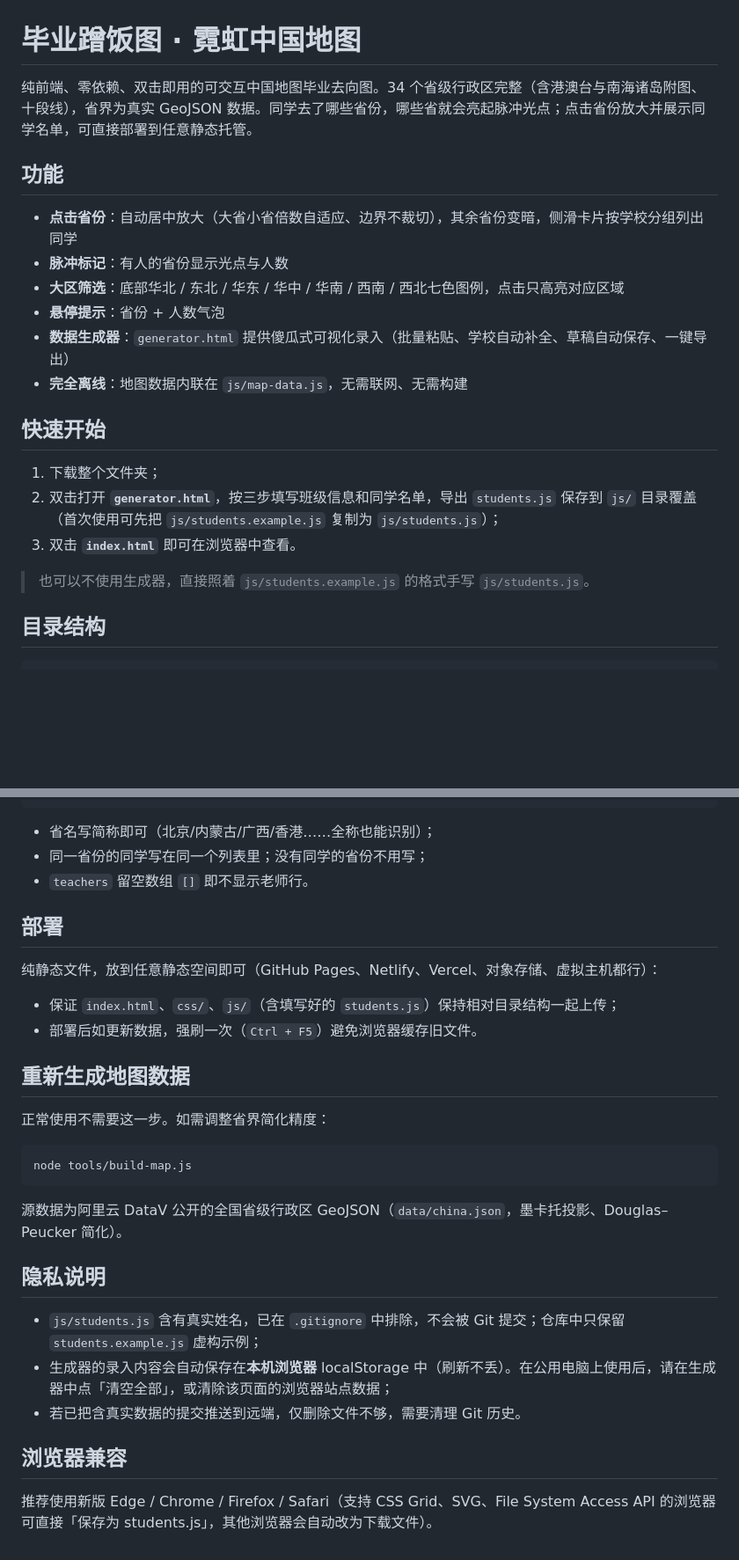
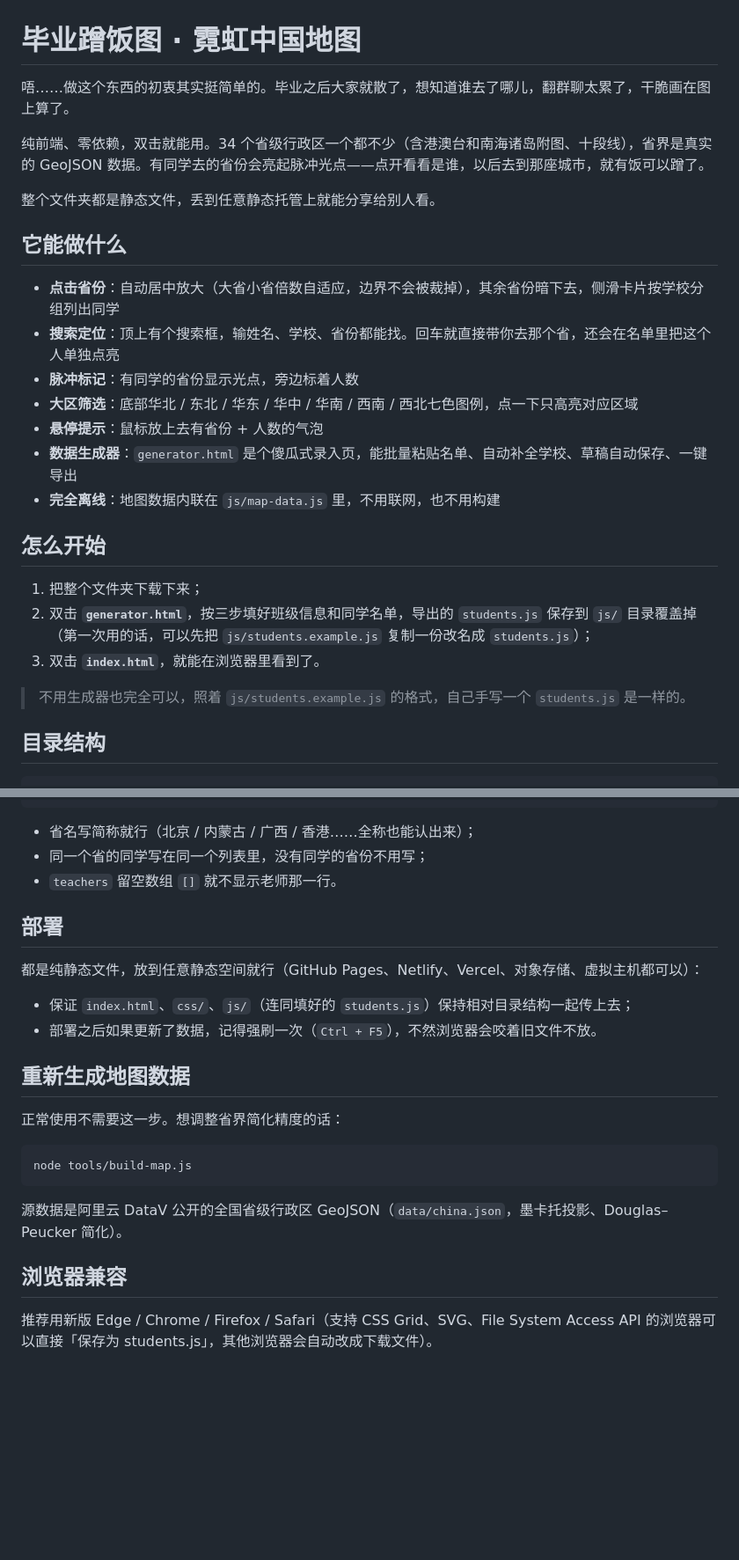
Before and after one commit to Yukiko-Official/cengfan-map, a Markdown page: README.md, 2 parts joined by grey strips. Shown at 88% size. Rendered like a GitHub page; blank space fills up the shorter version.

````diff
--- a/README.md
+++ b/README.md
@@ -1,23 +1,28 @@
 # 毕业蹭饭图 · 霓虹中国地图
 
-纯前端、零依赖、双击即用的可交互中国地图毕业去向图。34 个省级行政区完整（含港澳台与南海诸岛附图、十段线），省界为真实 GeoJSON 数据。同学去了哪些省份，哪些省就会亮起脉冲光点；点击省份放大并展示同学名单，可直接部署到任意静态托管。
+唔……做这个东西的初衷其实挺简单的。毕业之后大家就散了，想知道谁去了哪儿，翻群聊太累了，干脆画在图上算了。
 
-## 功能
+纯前端、零依赖，双击就能用。34 个省级行政区一个都不少（含港澳台和南海诸岛附图、十段线），省界是真实的 GeoJSON 数据。有同学去的省份会亮起脉冲光点——点开看看是谁，以后去到那座城市，就有饭可以蹭了。
 
-- **点击省份**：自动居中放大（大省小省倍数自适应、边界不裁切），其余省份变暗，侧滑卡片按学校分组列出同学
-- **脉冲标记**：有人的省份显示光点与人数
-- **大区筛选**：底部华北 / 东北 / 华东 / 华中 / 华南 / 西南 / 西北七色图例，点击只高亮对应区域
-- **悬停提示**：省份 + 人数气泡
-- **数据生成器**：`generator.html` 提供傻瓜式可视化录入（批量粘贴、学校自动补全、草稿自动保存、一键导出）
-- **完全离线**：地图数据内联在 `js/map-data.js`，无需联网、无需构建
+整个文件夹都是静态文件，丢到任意静态托管上就能分享给别人看。
 
-## 快速开始
+## 它能做什么
 
-1. 下载整个文件夹；
-2. 双击打开 **`generator.html`**，按三步填写班级信息和同学名单，导出 `students.js` 保存到 `js/` 目录覆盖（首次使用可先把 `js/students.example.js` 复制为 `js/students.js`）；
-3. 双击 **`index.html`** 即可在浏览器中查看。
+- **点击省份**：自动居中放大（大省小省倍数自适应，边界不会被裁掉），其余省份暗下去，侧滑卡片按学校分组列出同学
+- **搜索定位**：顶上有个搜索框，输姓名、学校、省份都能找。回车就直接带你去那个省，还会在名单里把这个人单独点亮
+- **脉冲标记**：有同学的省份显示光点，旁边标着人数
+- **大区筛选**：底部华北 / 东北 / 华东 / 华中 / 华南 / 西南 / 西北七色图例，点一下只高亮对应区域
+- **悬停提示**：鼠标放上去有省份 + 人数的气泡
+- **数据生成器**：`generator.html` 是个傻瓜式录入页，能批量粘贴名单、自动补全学校、草稿自动保存、一键导出
+- **完全离线**：地图数据内联在 `js/map-data.js` 里，不用联网，也不用构建
 
-> 也可以不使用生成器，直接照着 `js/students.example.js` 的格式手写 `js/students.js`。
+## 怎么开始
+
+1. 把整个文件夹下载下来；
+2. 双击 **`generator.html`**，按三步填好班级信息和同学名单，导出的 `students.js` 保存到 `js/` 目录覆盖掉（第一次用的话，可以先把 `js/students.example.js` 复制一份改名成 `students.js`）；
+3. 双击 **`index.html`**，就能在浏览器里看到了。
+
+> 不用生成器也完全可以，照着 `js/students.example.js` 的格式，自己手写一个 `students.js` 是一样的。
 
 ## 目录结构
 
@@ -60,33 +65,27 @@ const STUDENTS = {
 };
 ```
 
-- 省名写简称即可（北京/内蒙古/广西/香港……全称也能识别）；
-- 同一省份的同学写在同一个列表里；没有同学的省份不用写；
-- `teachers` 留空数组 `[]` 即不显示老师行。
+- 省名写简称就行（北京 / 内蒙古 / 广西 / 香港……全称也能认出来）；
+- 同一个省的同学写在同一个列表里，没有同学的省份不用写；
+- `teachers` 留空数组 `[]` 就不显示老师那一行。
 
 ## 部署
 
-纯静态文件，放到任意静态空间即可（GitHub Pages、Netlify、Vercel、对象存储、虚拟主机都行）：
+都是纯静态文件，放到任意静态空间就行（GitHub Pages、Netlify、Vercel、对象存储、虚拟主机都可以）：
 
-- 保证 `index.html`、`css/`、`js/`（含填写好的 `students.js`）保持相对目录结构一起上传；
-- 部署后如更新数据，强刷一次（`Ctrl + F5`）避免浏览器缓存旧文件。
+- 保证 `index.html`、`css/`、`js/`（连同填好的 `students.js`）保持相对目录结构一起传上去；
+- 部署之后如果更新了数据，记得强刷一次（`Ctrl + F5`），不然浏览器会咬着旧文件不放。
 
 ## 重新生成地图数据
 
-正常使用不需要这一步。如需调整省界简化精度：
+正常使用不需要这一步。想调整省界简化精度的话：
 
 ```bash
 node tools/build-map.js
 ```
 
-源数据为阿里云 DataV 公开的全国省级行政区 GeoJSON（`data/china.json`，墨卡托投影、Douglas–Peucker 简化）。
-
-## 隐私说明
-
-- `js/students.js` 含有真实姓名，已在 `.gitignore` 中排除，不会被 Git 提交；仓库中只保留 `students.example.js` 虚构示例；
-- 生成器的录入内容会自动保存在**本机浏览器** localStorage 中（刷新不丢）。在公用电脑上使用后，请在生成器中点「清空全部」，或清除该页面的浏览器站点数据；
-- 若已把含真实数据的提交推送到远端，仅删除文件不够，需要清理 Git 历史。
+源数据是阿里云 DataV 公开的全国省级行政区 GeoJSON（`data/china.json`，墨卡托投影、Douglas–Peucker 简化）。
 
 ## 浏览器兼容
 
-推荐使用新版 Edge / Chrome / Firefox / Safari（支持 CSS Grid、SVG、File System Access API 的浏览器可直接「保存为 students.js」，其他浏览器会自动改为下载文件）。
+推荐用新版 Edge / Chrome / Firefox / Safari（支持 CSS Grid、SVG、File System Access API 的浏览器可以直接「保存为 students.js」，其他浏览器会自动改成下载文件）。
````
